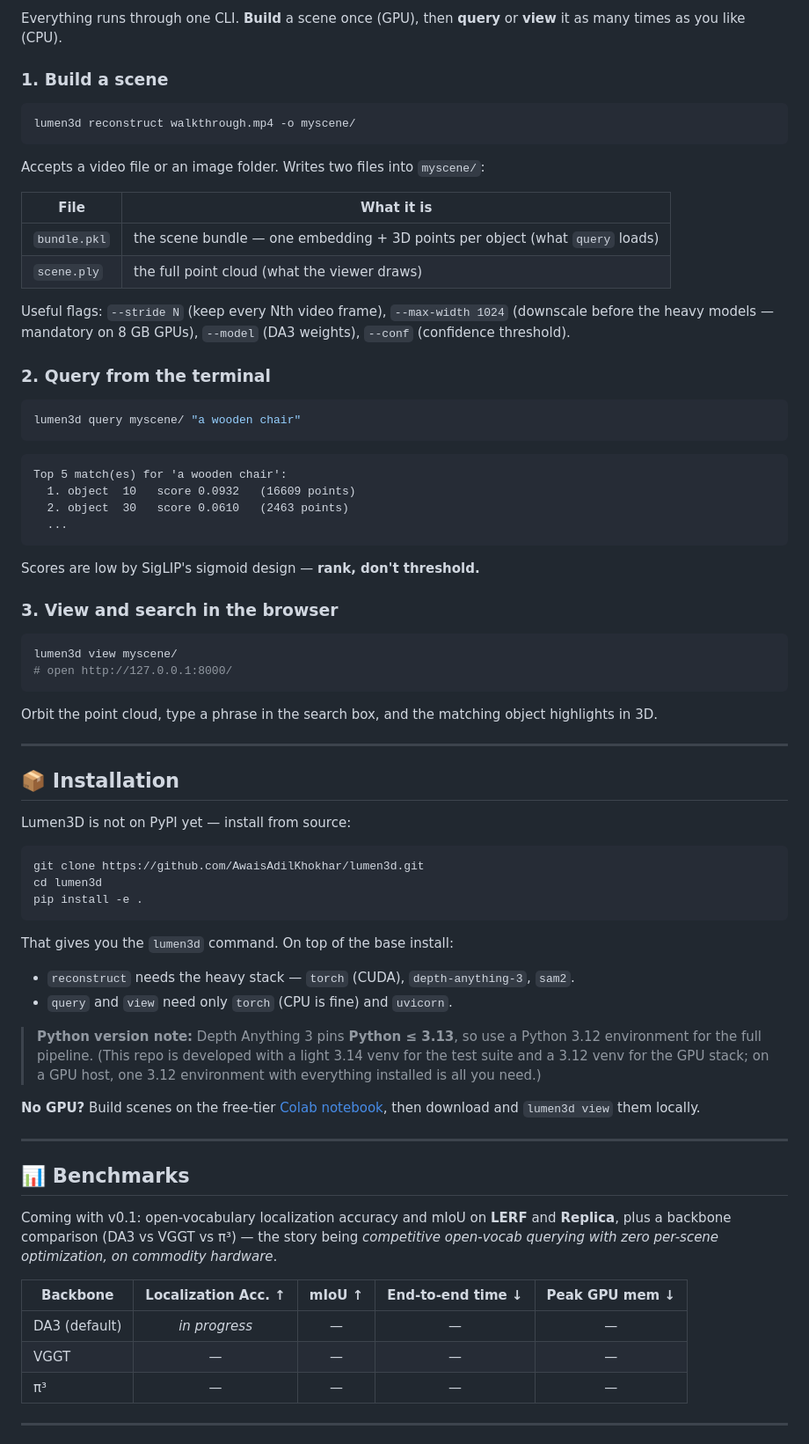
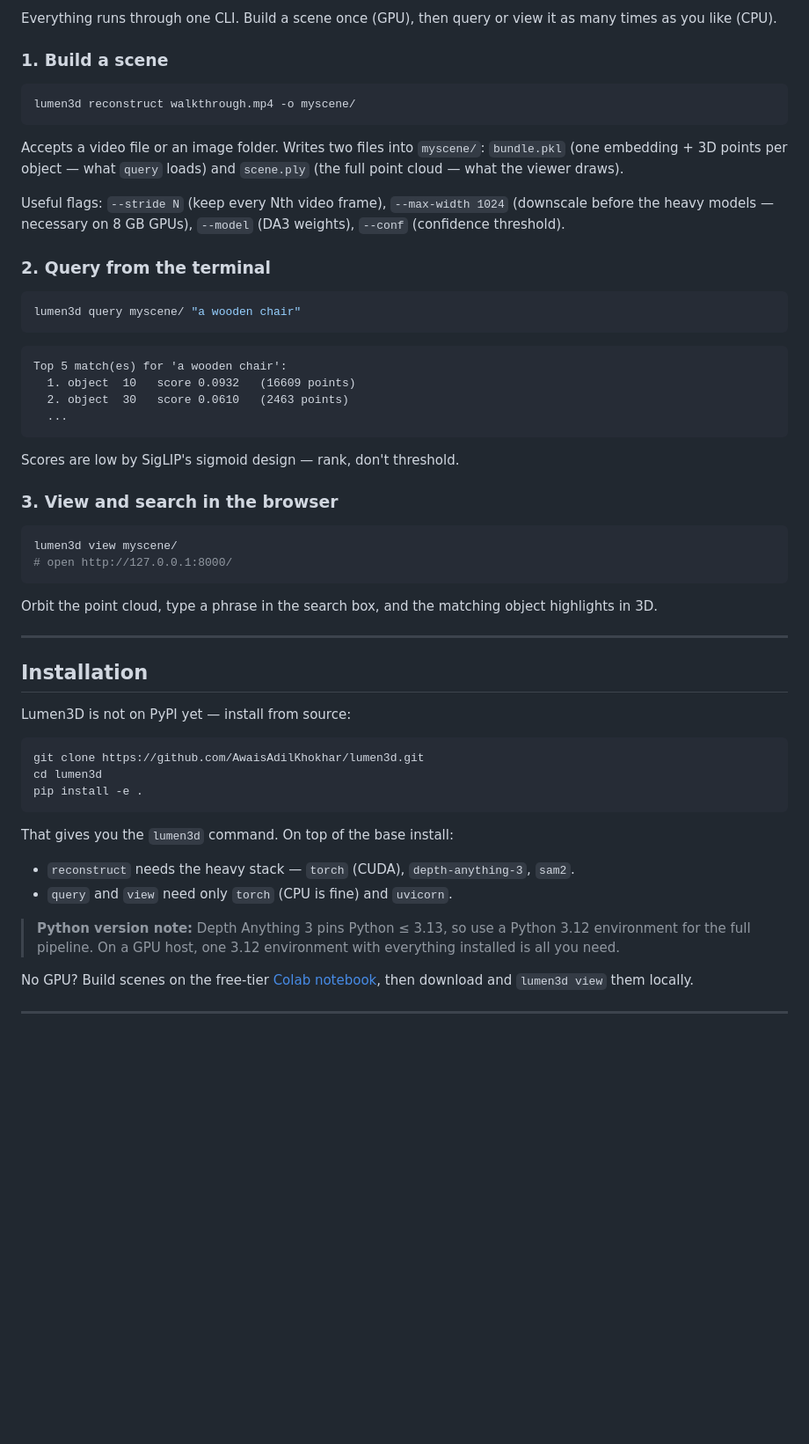
Before and after one commit to AwaisAdilKhokhar/lumen3d, a Markdown page: README.md, the part around one of its changes. Shown at 88% size. GitHub-like rendering; blank space fills up the shorter version.

````diff
--- a/README.md
+++ b/README.md
@@ -112,6 +186,6 @@ This is the deliberate contrast with optimization-based language-3D methods
 
-Everything runs through one CLI. **Build** a scene once (GPU), then **query** or
-**view** it as many times as you like (CPU).
+Everything runs through one CLI. Build a scene once (GPU), then query or view
+it as many times as you like (CPU).
 
 ### 1. Build a scene
 
@@ -120,14 +194,11 @@ lumen3d reconstruct walkthrough.mp4 -o myscene/
 ```
 
 Accepts a video file or an image folder. Writes two files into `myscene/`:
-
-| File | What it is |
-|------|------------|
-| `bundle.pkl` | the scene bundle — one embedding + 3D points per object (what `query` loads) |
-| `scene.ply`  | the full point cloud (what the viewer draws) |
+`bundle.pkl` (one embedding + 3D points per object — what `query` loads) and
+`scene.ply` (the full point cloud — what the viewer draws).
 
 Useful flags: `--stride N` (keep every Nth video frame), `--max-width 1024`
-(downscale before the heavy models — mandatory on 8 GB GPUs), `--model`
+(downscale before the heavy models — necessary on 8 GB GPUs), `--model`
 (DA3 weights), `--conf` (confidence threshold).
 
 ### 2. Query from the terminal
@@ -143,7 +214,7 @@ Top 5 match(es) for 'a wooden chair':
   ...
 ```
 
-Scores are low by SigLIP's sigmoid design — **rank, don't threshold.**
+Scores are low by SigLIP's sigmoid design — rank, don't threshold.
 
 ### 3. View and search in the browser
 
@@ -157,7 +228,7 @@ highlights in 3D.
 
 ---
 
-## 📦 Installation
+## Installation
 
 Lumen3D is not on PyPI yet — install from source:
 
@@ -172,29 +243,13 @@ That gives you the `lumen3d` command. On top of the base install:
 - `reconstruct` needs the heavy stack — `torch` (CUDA), `depth-anything-3`, `sam2`.
 - `query` and `view` need only `torch` (CPU is fine) and `uvicorn`.
 
-> **Python version note:** Depth Anything 3 pins **Python ≤ 3.13**, so use a
-> Python 3.12 environment for the full pipeline. (This repo is developed with a
-> light 3.14 venv for the test suite and a 3.12 venv for the GPU stack; on a GPU
-> host, one 3.12 environment with everything installed is all you need.)
+> **Python version note:** Depth Anything 3 pins Python ≤ 3.13, so use a
+> Python 3.12 environment for the full pipeline. On a GPU host, one 3.12
+> environment with everything installed is all you need.
 
-**No GPU?** Build scenes on the free-tier
+No GPU? Build scenes on the free-tier
 [Colab notebook](https://colab.research.google.com/github/AwaisAdilKhokhar/lumen3d/blob/main/notebooks/lumen3d_colab.ipynb),
 then download and `lumen3d view` them locally.
 
 ---
 
-## 📊 Benchmarks
-
-Coming with v0.1: open-vocabulary localization accuracy and mIoU on **LERF** and
-**Replica**, plus a backbone comparison (DA3 vs VGGT vs π³) — the story being
-*competitive open-vocab querying with zero per-scene optimization, on commodity
-hardware*.
-
-| Backbone | Localization Acc. ↑ | mIoU ↑ | End-to-end time ↓ | Peak GPU mem ↓ |
-|---|:---:|:---:|:---:|:---:|
-| DA3 (default) | *in progress* | — | — | — |
-| VGGT | — | — | — | — |
-| π³ | — | — | — | — |
-
----
-
````
Also changed, not shown: other parts of README.md (+134 -76 lines).
